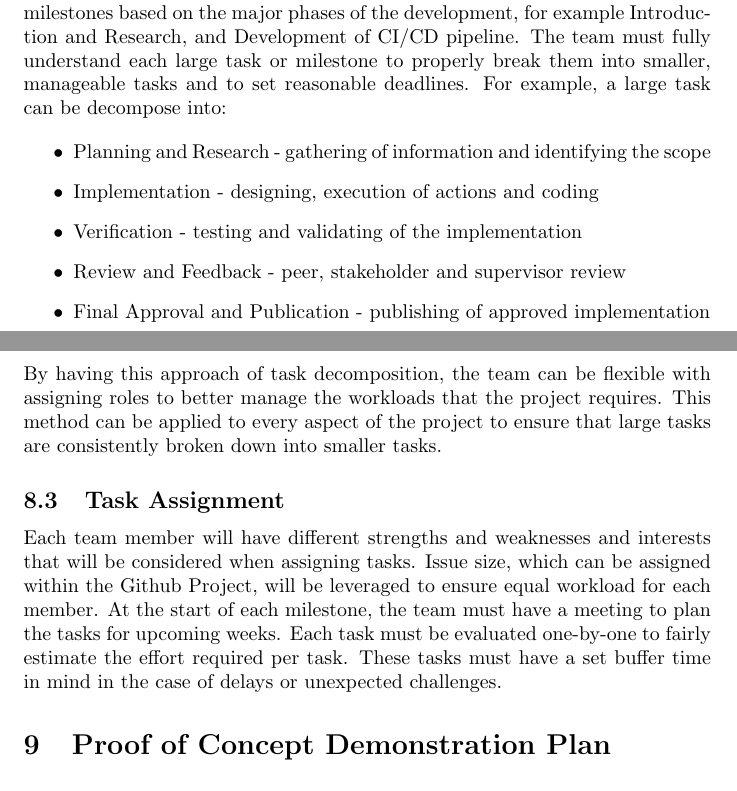
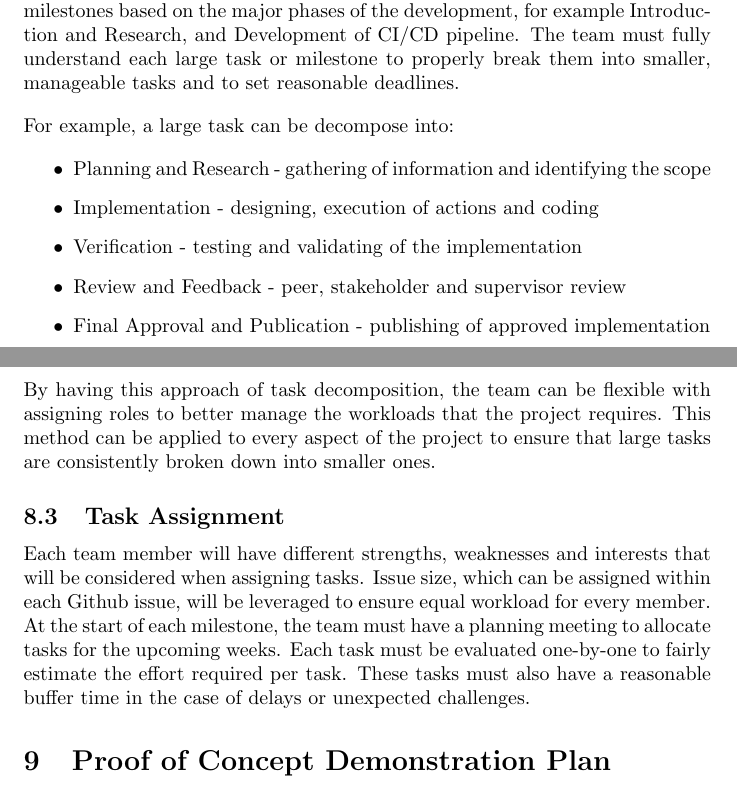
Before and after one commit to TPGEngine/tpg, a LaTeX document (docs/DevelopmentPlan/DevelopmentPlan.tex): two parts of pages 3 and 4 of 9, joined at a grey line, cut so that both start at the same text. Compiled offline with pdfLaTeX.

Commit message:
Change formatting

```diff
--- a/docs/DevelopmentPlan/DevelopmentPlan.tex
+++ b/docs/DevelopmentPlan/DevelopmentPlan.tex
@@ -97,7 +97,11 @@ likely change throughout the year.}
 The Kanban board template through Github Projects will be used to organize and monitor existing issues. The GitHub project can be found through the TPG project’s \href{https://github.com/orgs/TPGEngine/projects/1}{Github repository}. This board will contain the opened issues that can be moved across different stages of the development lifecycle such as In Progress, In Review and Closed.
 
 \subsection{Project Decomposition}
-The team will be using Github Milestones to group issues based on their common goal to be used as feedback regarding future improvements. This can be used to keep track of all the \href{https://github.com/TPGEngine/tpg/milestones}{important deadlines} in the course outline and their deadlines. As far as the project goes, it can be decomposed through several milestones based on the major phases of the development, for example Introduction and Research, and Development of CI/CD pipeline. The team must fully understand each large task or milestone to properly break them into smaller, manageable tasks and to set reasonable deadlines. For example, a large task can be decompose into:
+The team will be using Github Milestones to group issues based on their common goal to be used as feedback regarding future improvements. This can be used to keep track of all the \href{https://github.com/TPGEngine/tpg/milestones}{important deadlines} in the course outline and their deadlines. As far as the project goes, it can be decomposed through several milestones based on the major phases of the development, for example Introduction and Research, and Development of CI/CD pipeline. The team must fully understand each large task or milestone to properly break them into smaller, manageable tasks and to set reasonable deadlines.
+
+\vspace*{10pt}
+
+\noindent For example, a large task can be decompose into:
 
 \begin{itemize}
   \item Planning and Research - gathering of information and identifying the scope
@@ -107,10 +111,10 @@ The team will be using Github Milestones to group issues based on their common g
   \item Final Approval and Publication - publishing of approved implementation
 \end{itemize}
 
-\noindent By having this approach of task decomposition, the team can be flexible with assigning roles to better manage the workloads that the project requires. This method can be applied to every aspect of the project to ensure that large tasks are consistently broken down into smaller tasks.
+\noindent By having this approach of task decomposition, the team can be flexible with assigning roles to better manage the workloads that the project requires. This method can be applied to every aspect of the project to ensure that large tasks are consistently broken down into smaller ones.
 
 \subsection{Task Assignment}
-Each team member will have different strengths and weaknesses and interests that will be considered when assigning tasks. Issue size, which can be assigned within the Github Project, will be leveraged to ensure equal workload for each member. At the start of each milestone, the team must have a meeting to plan the tasks for upcoming weeks. Each task must be evaluated one-by-one to fairly estimate the effort required per task. These tasks must have a set buffer time in mind in the case of delays or unexpected challenges.
+Each team member will have different strengths, weaknesses and interests that will be considered when assigning tasks. Issue size, which can be assigned within each Github issue, will be leveraged to ensure equal workload for every member. At the start of each milestone, the team must have a planning meeting to allocate tasks for the upcoming weeks. Each task must be evaluated one-by-one to fairly estimate the effort required per task. These tasks must also have a reasonable buffer time in the case of delays or unexpected challenges.
 
 \section{Proof of Concept Demonstration Plan}
 
```
Also changed, not shown: docs/DevelopmentPlan/DevelopmentPlan.pdf.
